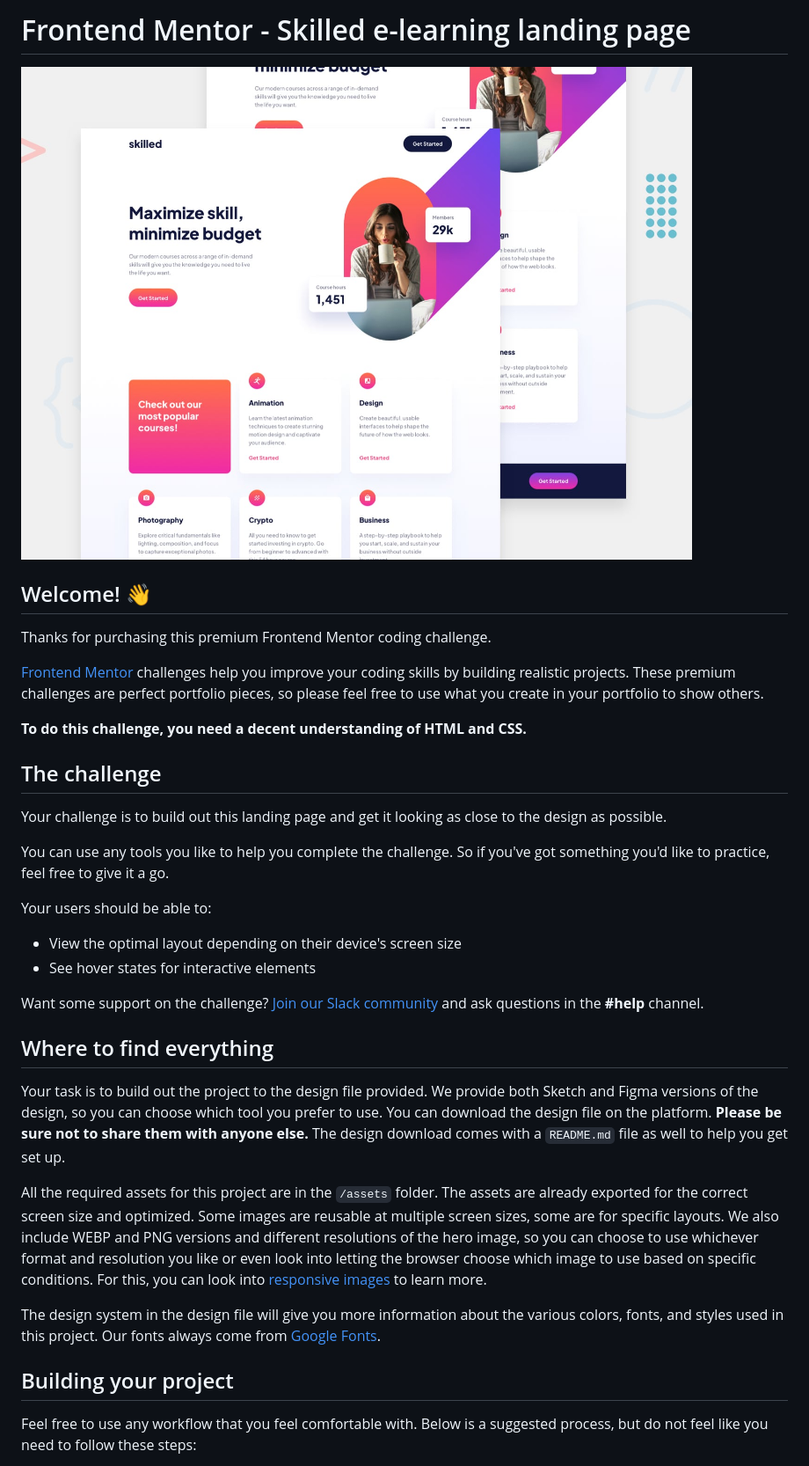
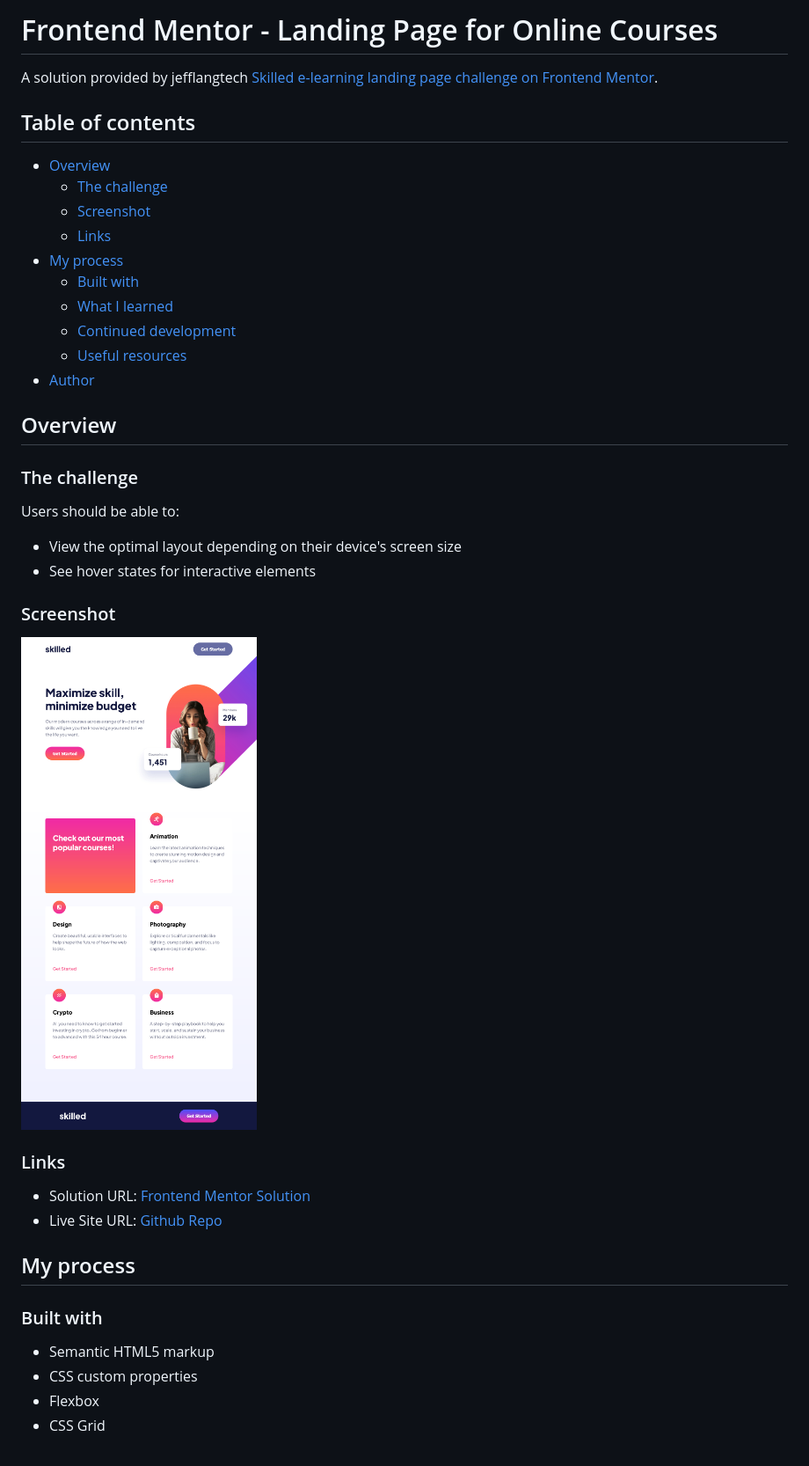
Before and after one commit to jefflangtech/elearning-landing-page, a Markdown page: README.md, the part around the change printed below. Shown: that part at 88% size. Rendered like a GitHub page; pictures changed too: preview.jpg (deleted), preview.png (added).

Commit message:
Modified readme file to reflect project, deleted preview readme

```diff
--- a/README.md
+++ b/README.md
@@ -1,37 +1,44 @@
-# Frontend Mentor - Skilled e-learning landing page
+# Frontend Mentor - Landing Page for Online Courses
 
-![Design preview for the Skilled e-learning landing page coding challenge](./preview.jpg)
+A solution provided by jefflangtech [Skilled e-learning landing page challenge on Frontend Mentor](https://www.frontendmentor.io/challenges/skilled-elearning-landing-page-S1ObDrZ8q).
 
-## Welcome! 👋
+## Table of contents
 
-Thanks for purchasing this premium Frontend Mentor coding challenge.
+- [Overview](#overview)
+  - [The challenge](#the-challenge)
+  - [Screenshot](#screenshot)
+  - [Links](#links)
+- [My process](#my-process)
+  - [Built with](#built-with)
+  - [What I learned](#what-i-learned)
+  - [Continued development](#continued-development)
+  - [Useful resources](#useful-resources)
+- [Author](#author)
 
-[Frontend Mentor](https://www.frontendmentor.io) challenges help you improve your coding skills by building realistic projects. These premium challenges are perfect portfolio pieces, so please feel free to use what you create in your portfolio to show others.
+## Overview
 
-**To do this challenge, you need a decent understanding of HTML and CSS.**
+### The challenge
 
-## The challenge
-
-Your challenge is to build out this landing page and get it looking as close to the design as possible.
-
-You can use any tools you like to help you complete the challenge. So if you've got something you'd like to practice, feel free to give it a go.
-
-Your users should be able to:
+Users should be able to:
 
 - View the optimal layout depending on their device's screen size
 - See hover states for interactive elements
 
-Want some support on the challenge? [Join our Slack community](https://www.frontendmentor.io/slack) and ask questions in the **#help** channel.
+### Screenshot
 
-## Where to find everything
+![](./preview.png)
 
-Your task is to build out the project to the design file provided. We provide both Sketch and Figma versions of the design, so you can choose which tool you prefer to use. You can download the design file on the platform. **Please be sure not to share them with anyone else.** The design download comes with a `README.md` file as well to help you get set up.
+### Links
 
-All the required assets for this project are in the `/assets` folder. The assets are already exported for the correct screen size and optimized. Some images are reusable at multiple screen sizes, some are for specific layouts. We also include WEBP and PNG versions and different resolutions of the hero image, so you can choose to use whichever format and resolution you like or even look into letting the browser choose which image to use based on specific conditions. For this, you can look into [responsive images](https://developer.mozilla.org/en-US/docs/Learn/HTML/Multimedia_and_embedding/Responsive_images) to learn more.
+- Solution URL: [Frontend Mentor Solution](https://your-solution-url.com)
+- Live Site URL: [Github Repo](https://jefflangtech.github.io/elearning-landing-page/index.html)
 
-The design system in the design file will give you more information about the various colors, fonts, and styles used in this project. Our fonts always come from [Google Fonts](https://fonts.google.com/).
+## My process
 
-## Building your project
+### Built with
 
-Feel free to use any workflow that you feel comfortable with. Below is a suggested process, but do not feel like you need to follow these steps:
+- Semantic HTML5 markup
+- CSS custom properties
+- Flexbox
+- CSS Grid
 
```
Also changed, not shown: other parts of README.md (+27 -40 lines), README-template.md (deleted, +0 -111 lines).
